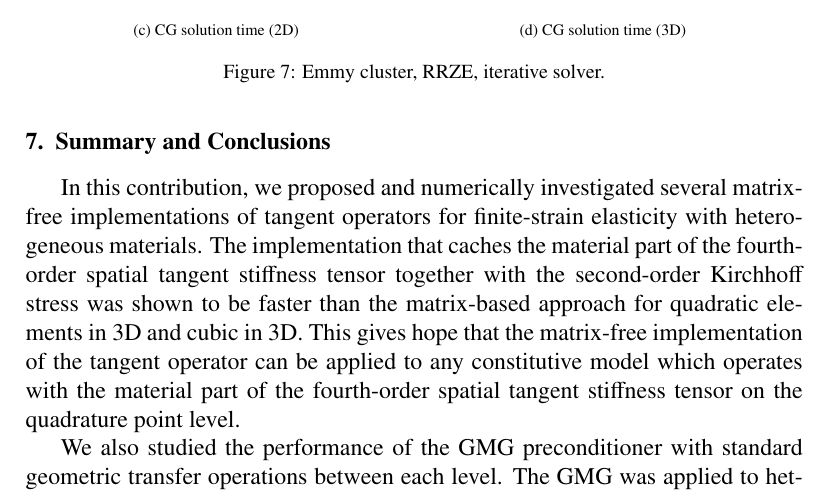
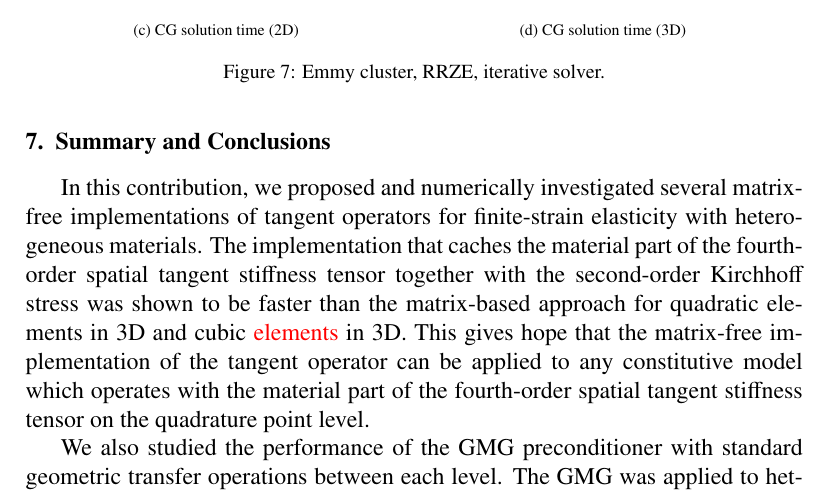
Before and after one commit to davydden/large-strain-matrix-free, a LaTeX document (doc/large_strain.tex): part of page 20 of 25, cut so that both start at the same text. Compiled offline with pdfLaTeX.

Commit message:
Rev2 minor point 6

```diff
--- a/doc/large_strain.tex
+++ b/doc/large_strain.tex
@@ -903,7 +903,7 @@ A valid alternative would be to use matrix-based AMG at the coarsest level.
 \label{sec:summary}
 
 In this contribution, we proposed and numerically investigated several matrix-free implementations of tangent operators for finite-strain elasticity with heterogeneous materials.
-The implementation that caches the material part of the fourth-order spatial tangent stiffness tensor together with the second-order Kirchhoff stress was shown to be faster than the matrix-based approach for quadratic elements in 3D and cubic in 3D.
+The implementation that caches the material part of the fourth-order spatial tangent stiffness tensor together with the second-order Kirchhoff stress was shown to be faster than the matrix-based approach for quadratic elements in 3D and cubic {\color{red}elements} in 3D.
 This gives hope that the matrix-free implementation of the tangent operator can be applied to any constitutive model which operates with the material part of the fourth-order spatial tangent stiffness tensor on the quadrature point level.
 
 We also studied the performance of the GMG preconditioner with standard geometric transfer operations between each level.
```
